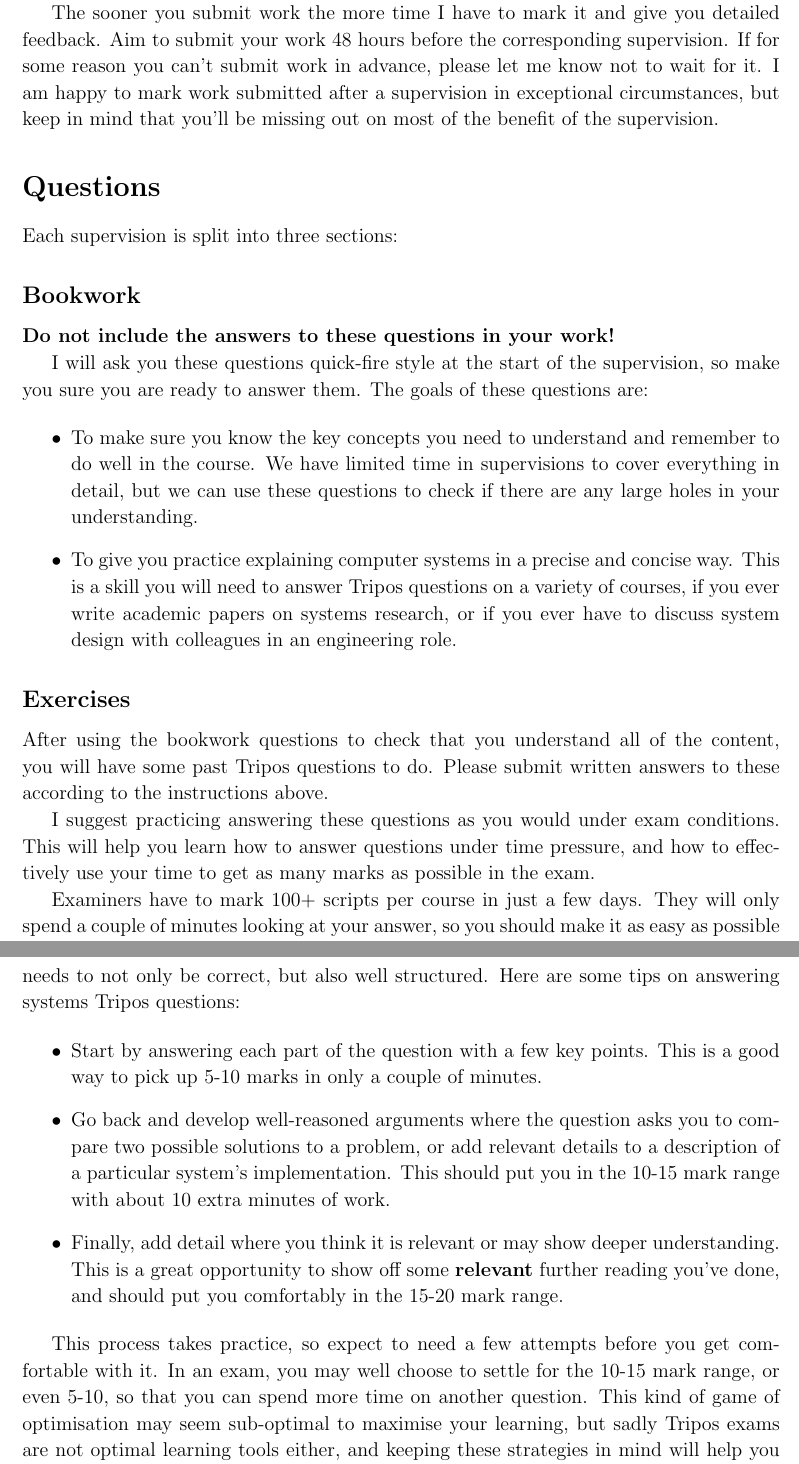
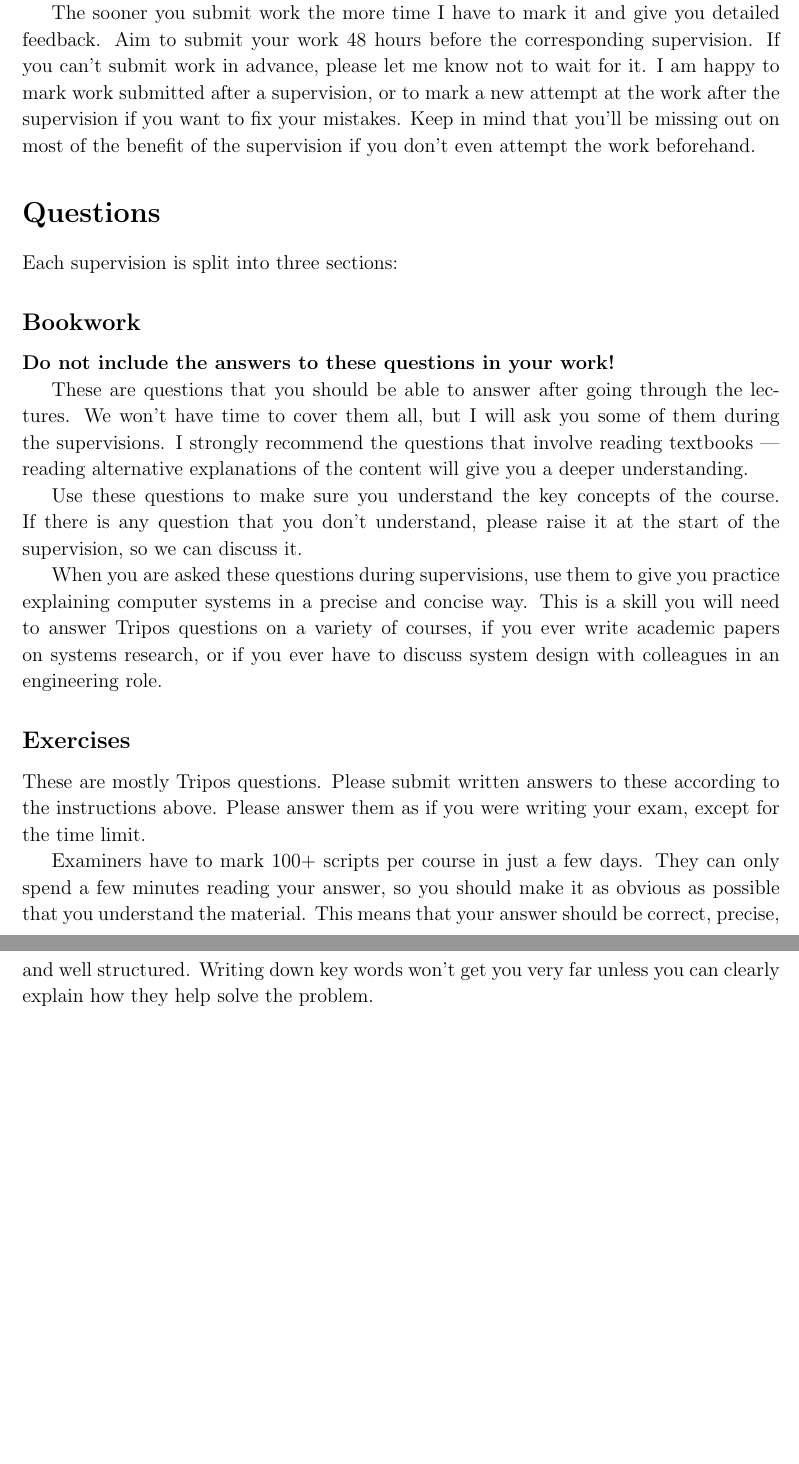
Before and after one commit to NotARealMike/CDS-Exercises, a LaTeX thesis (CDS-Exercises.tex): two parts of pages 2 and 3 of 16, joined at a grey line, cut so that both start at the same text, the shorter picture padded with empty space. Compiled offline with pdfLaTeX.

Commit message:
Update intro.

```diff
--- a/CDS-Exercises.tex
+++ b/CDS-Exercises.tex
@@ -192,11 +192,12 @@ pretty.
 
 The sooner you submit work the more time I have to mark it and give
 you detailed feedback. Aim to submit your work 48 hours before the
-corresponding supervision. If for some reason you can't submit work in
-advance, please let me know not to wait for it. I am happy to mark
-work submitted after a supervision in exceptional circumstances, but
-keep in mind that you'll be missing out on most of the benefit of the
-supervision.
+corresponding supervision. If you can't submit work in advance, please
+let me know not to wait for it. I am happy to mark work submitted
+after a supervision, or to mark a new attempt at the work after the
+supervision if you want to fix your mistakes. Keep in mind that you'll
+be missing out on most of the benefit of the supervision if you don't
+even attempt the work beforehand.
 
 \section*{Questions}
 
@@ -206,61 +207,48 @@ Each supervision is split into three sections:
 
 \textbf{Do not include the answers to these questions in your work!}
 
-I will ask you these questions quick-fire style at the start of the
-supervision, so make you sure you are ready to answer them. The goals
-of these questions are:
+These are questions that you should be able to answer after going
+through the lectures. We won't have time to cover them all, but I will
+ask you some of them during the supervisions. I strongly recommend the
+questions that involve reading textbooks --- reading alternative
+explanations of the content will give you a deeper understanding.
 
-\begin{itemize}
-\item To make sure you know the key concepts you need to understand
-  and remember to do well in the course. We have limited time in
-  supervisions to cover everything in detail, but we can use these
-  questions to check if there are any large holes in your
-  understanding.
-\item To give you practice explaining computer systems in a precise
-  and concise way. This is a skill you will need to answer Tripos
-  questions on a variety of courses, if you ever write academic papers
-  on systems research, or if you ever have to discuss system design
-  with colleagues in an engineering role.
-\end{itemize}
+Use these questions to make sure you understand the key concepts of
+the course. If there is any question that you don't understand, please
+raise it at the start of the supervision, so we can discuss it.
 
+When you are asked these questions during supervisions, use them to
+give you practice explaining computer systems in a precise and concise
+way. This is a skill you will need to answer Tripos questions on a
+variety of courses, if you ever write academic papers on systems
+research, or if you ever have to discuss system design with colleagues
+in an engineering role.
 
 \subsection*{Exercises}
 
-After using the bookwork questions to check that you understand all of
-the content, you will have some past Tripos questions to do. Please
-submit written answers to these according to the instructions above.
-
-I suggest practicing answering these questions as you would under exam
-conditions. This will help you learn how to answer questions under
-time pressure, and how to effectively use your time to get as many
-marks as possible in the exam.
+These are mostly Tripos questions. Please submit written answers to
+these according to the instructions above. Please answer them as if
+you were writing your exam, except for the time limit.
 
 Examiners have to mark 100+ scripts per course in just a few
-days. They will only spend a couple of minutes looking at your answer,
-so you should make it as easy as possible for them to see that you
-know what you're talking about. This means that your answer needs to
-not only be correct, but also well structured. Here are some tips on
-answering systems Tripos questions:
+days. They can only spend a few minutes reading your answer,
+so you should make it as obvious as possible that you understand the
+material. This means that your answer should be correct, precise, and
+well structured. Writing down key words won't get you very far unless
+you can clearly explain how they help solve the problem.
 
-\begin{itemize}
-\item Start by answering each part of the question with a few key
-  points. This is a good way to pick up 5-10 marks in only a couple of
-  minutes.
-\item Go back and develop well-reasoned arguments where the question
-  asks you to compare two possible solutions to a problem, or add
-  relevant details to a description of a particular system's
-  implementation. This should put you in the 10-15 mark range with
-  about 10 extra minutes of work.
-\item Finally, add detail where you think it is relevant or may show
-  deeper understanding. This is a great opportunity to show off some
-  \textbf{relevant} further reading you've done, and should put you
-  comfortably in the 15-20 mark range.
-\end{itemize}
+%% \begin{itemize}
+%% \item Start by answering each part of the question with a few key
+%%   points. This is a good way to pick up 5-10 marks in only a couple of
+%%   minutes.
+%% \item Go back and develop well-reasoned arguments where the question
+%%   asks you to compare two possible solutions to a problem, or add
+%%   relevant details to a description of a particular system's
+%%   implementation. This should put you in the 10-15 mark range with
+%%   about 10 extra minutes of work.
+%% \item Finally, add detail where you think it is relevant or may show
+%%   deeper understanding. This is a great opportunity to show off some
+%%   \textbf{relevant} further reading you've done, and should put you
+%%   comfortably in the 15-20 mark range.
+%% \end{itemize}
 
-This process takes practice, so expect to need a few attempts before
-you get comfortable with it. In an exam, you may well choose to settle
-for the 10-15 mark range, or even 5-10, so that you can spend more
-time on another question. This kind of game of optimisation may seem
-sub-optimal to maximise your learning, but sadly Tripos exams are not
-optimal learning tools either, and keeping these strategies in mind
-will help you maximise your grades.
```
Also changed, not shown: CDS-Exercises.pdf, CDS-Exercises.tex (27 more changed lines).
